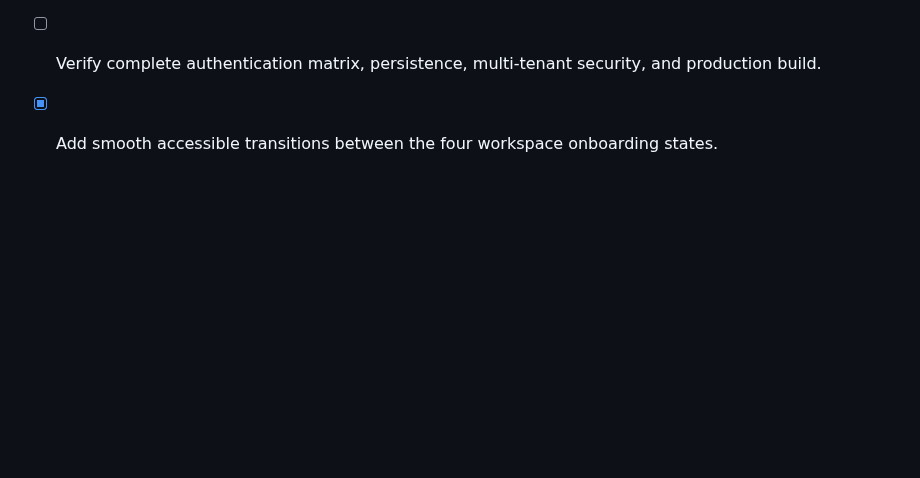
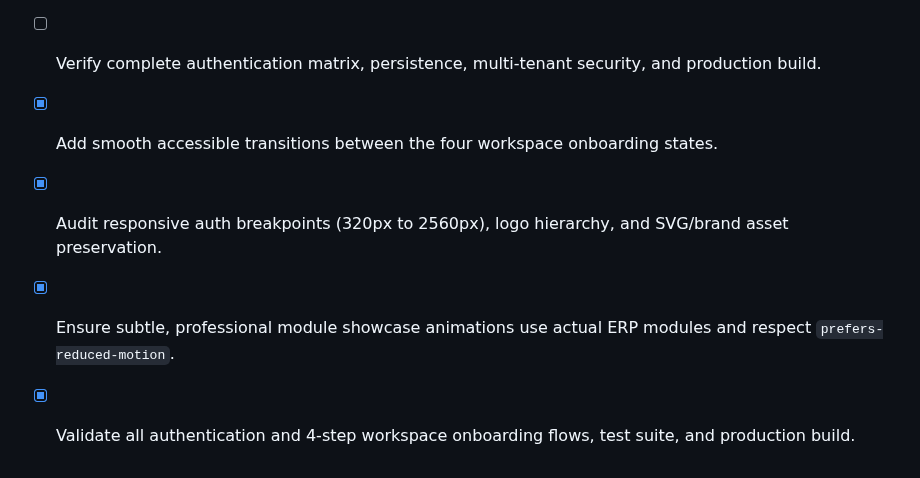
Before and after one commit to EzraMpapi/SMARTMANAGER-MANUS, a Markdown page: todo.md, the part around the change. GitHub-like rendering; blank space fills up the shorter version.

Commit message:
Checkpoint: Published the verified Smart Manager premium branding, authentication shell, responsive breakpoints (320px–2560px), logo hierarchy, and module animation system. Fully compliant with pasted directives. All 102 tests passed successfully. Auto-publish is enabled.

```diff
--- a/todo.md
+++ b/todo.md
@@ -430,3 +430,6 @@
 - [ ] Implement robust loading states and ensure transient API/network errors do not prematurely log out authenticated users.
 - [ ] Verify complete authentication matrix, persistence, multi-tenant security, and production build.
 - [x] Add smooth accessible transitions between the four workspace onboarding states.
+- [x] Audit responsive auth breakpoints (320px to 2560px), logo hierarchy, and SVG/brand asset preservation.
+- [x] Ensure subtle, professional module showcase animations use actual ERP modules and respect `prefers-reduced-motion`.
+- [x] Validate all authentication and 4-step workspace onboarding flows, test suite, and production build.
```
